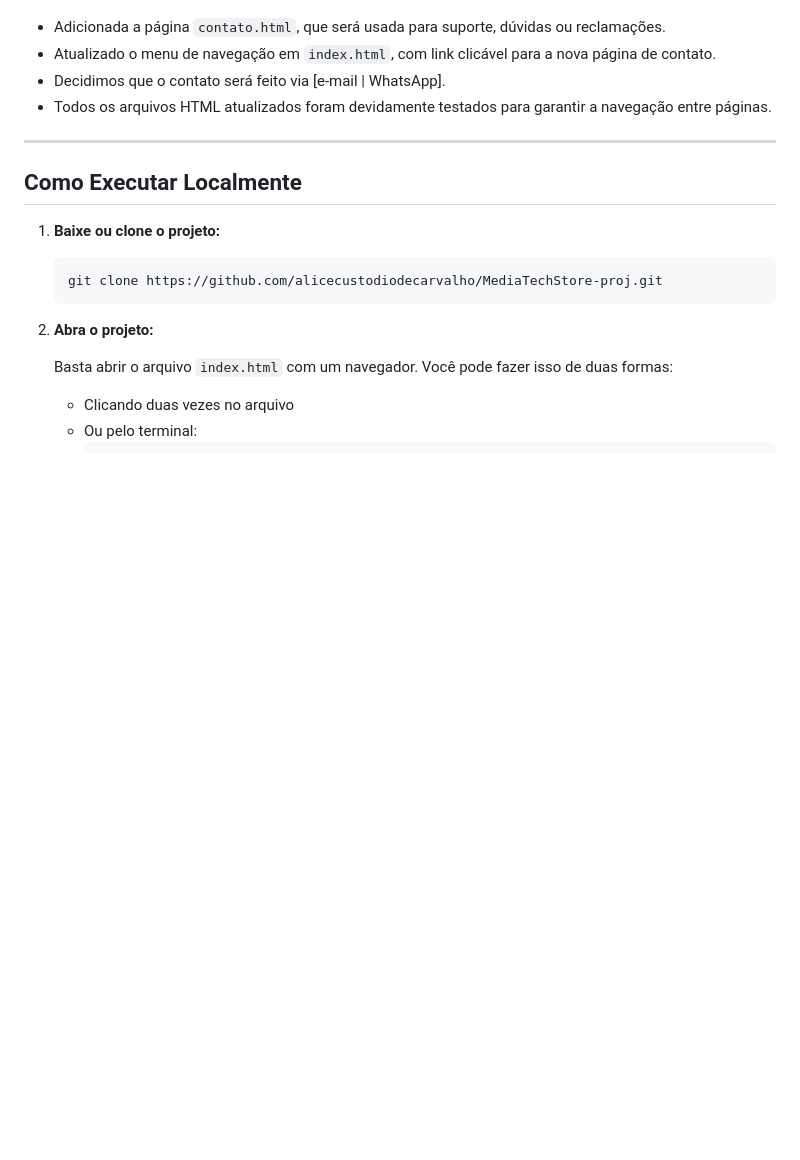
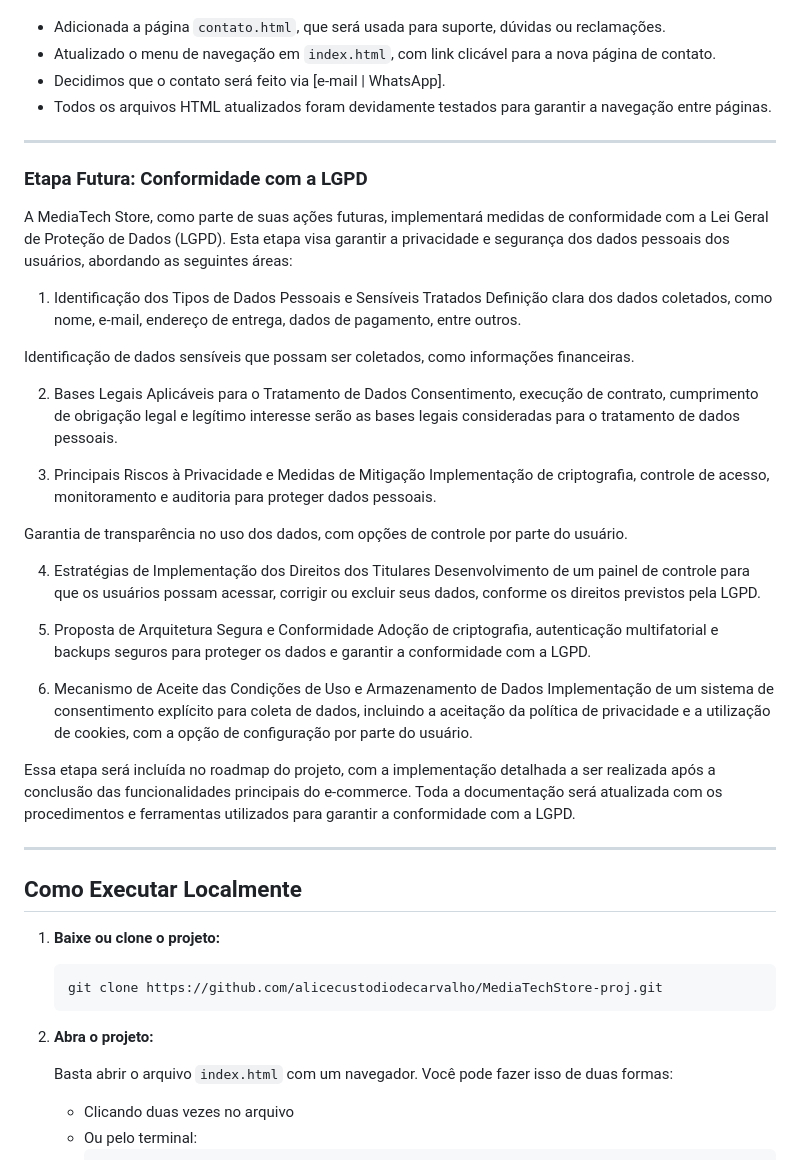
Before and after one commit to alicecustodiodecarvalho/MediaTechStore-proj, a Markdown page: README.md, the part around the change. Rendered like a GitHub page; blank space fills up the shorter version.

Commit message:
atualizando readme (LGPD)

```diff
--- a/README.md
+++ b/README.md
@@ -70,6 +70,35 @@ MediaTechStore/
 
 ---
 
+### Etapa Futura: Conformidade com a LGPD
+A MediaTech Store, como parte de suas ações futuras, implementará medidas de conformidade com a Lei Geral de Proteção de Dados (LGPD). Esta etapa visa garantir a privacidade e segurança dos dados pessoais dos usuários, abordando as seguintes áreas:
+
+1. Identificação dos Tipos de Dados Pessoais e Sensíveis Tratados
+Definição clara dos dados coletados, como nome, e-mail, endereço de entrega, dados de pagamento, entre outros.
+
+Identificação de dados sensíveis que possam ser coletados, como informações financeiras.
+
+2. Bases Legais Aplicáveis para o Tratamento de Dados
+Consentimento, execução de contrato, cumprimento de obrigação legal e legítimo interesse serão as bases legais consideradas para o tratamento de dados pessoais.
+
+3. Principais Riscos à Privacidade e Medidas de Mitigação
+Implementação de criptografia, controle de acesso, monitoramento e auditoria para proteger dados pessoais.
+
+Garantia de transparência no uso dos dados, com opções de controle por parte do usuário.
+
+4. Estratégias de Implementação dos Direitos dos Titulares
+Desenvolvimento de um painel de controle para que os usuários possam acessar, corrigir ou excluir seus dados, conforme os direitos previstos pela LGPD.
+
+5. Proposta de Arquitetura Segura e Conformidade
+Adoção de criptografia, autenticação multifatorial e backups seguros para proteger os dados e garantir a conformidade com a LGPD.
+
+6. Mecanismo de Aceite das Condições de Uso e Armazenamento de Dados
+Implementação de um sistema de consentimento explícito para coleta de dados, incluindo a aceitação da política de privacidade e a utilização de cookies, com a opção de configuração por parte do usuário.
+
+Essa etapa será incluída no roadmap do projeto, com a implementação detalhada a ser realizada após a conclusão das funcionalidades principais do e-commerce. Toda a documentação será atualizada com os procedimentos e ferramentas utilizados para garantir a conformidade com a LGPD.
+
+---
+
 ## Como Executar Localmente
 
 1. **Baixe ou clone o projeto:**
```
